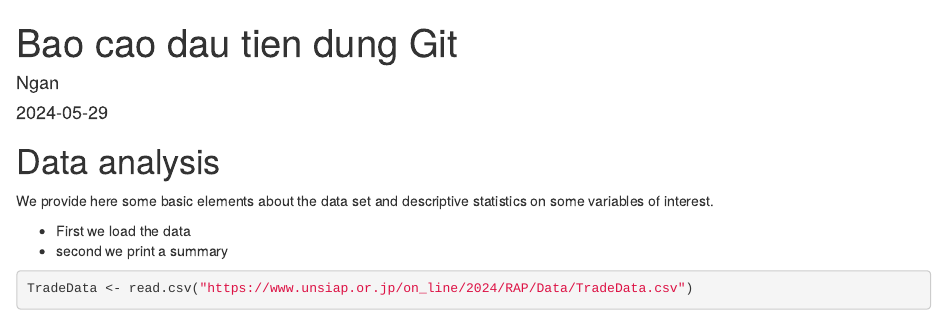
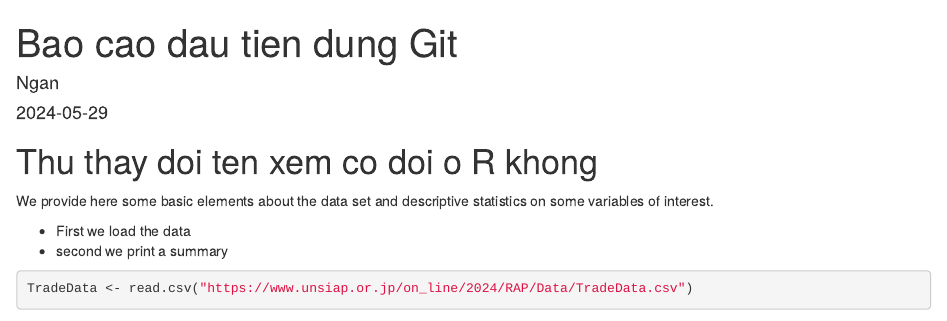
Before and after one commit to TrangNgan1202/RAP2024_VietNam, an R Markdown document (FirstGitbyNgan.Rmd): the page in a window 1100 px wide, from its top. Rendered offline with R 4.5, knitr and Pandoc, with nearby package versions; some code elsewhere in the file could not run offline.

Commit message:
Update FirstGitbyNgan.Rmd
Change label

````diff
--- a/FirstGitbyNgan.Rmd
+++ b/FirstGitbyNgan.Rmd
@@ -9,7 +9,7 @@ output: html_document
 knitr::opts_chunk$set(echo = TRUE)
 ```
 
-# Data analysis
+# Thu thay doi ten xem co doi o R khong
 We provide here some basic elements about the data set and descriptive statistics on some variables of interest.
 
 * First we load the data
````
